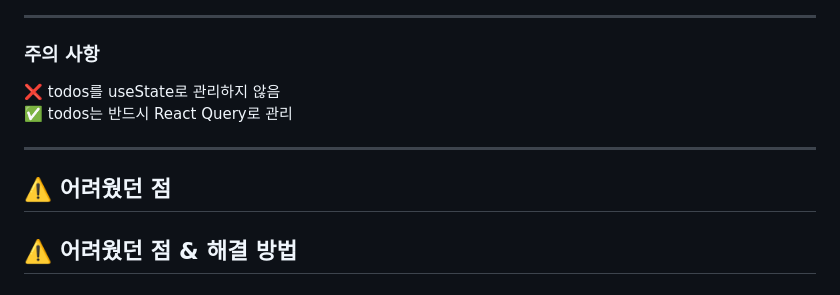
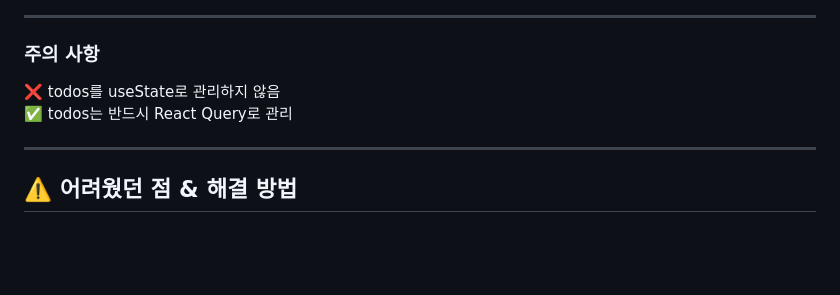
Before and after one commit to hanyiseul/toy-project, a Markdown page: react-todoList/README.md, the part around the change. Drawn GitHub-style; blank space fills up the shorter version.

Commit message:
리드미 수정

```diff
--- a/react-todoList/README.md
+++ b/react-todoList/README.md
@@ -346,8 +346,6 @@ UI 상태 → useState
 
 ---
 
-## ⚠️ 어려웠던 점
-
 ## ⚠️ 어려웠던 점 & 해결 방법
 
 ### 1. 클라이언트 없이 백엔드 개발
```
